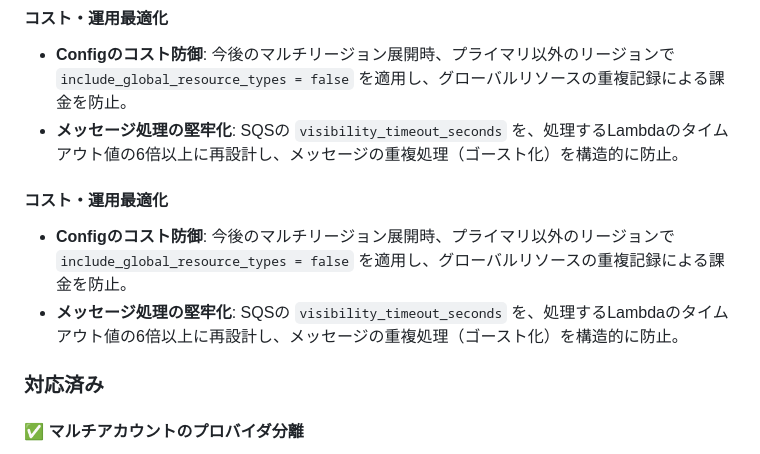
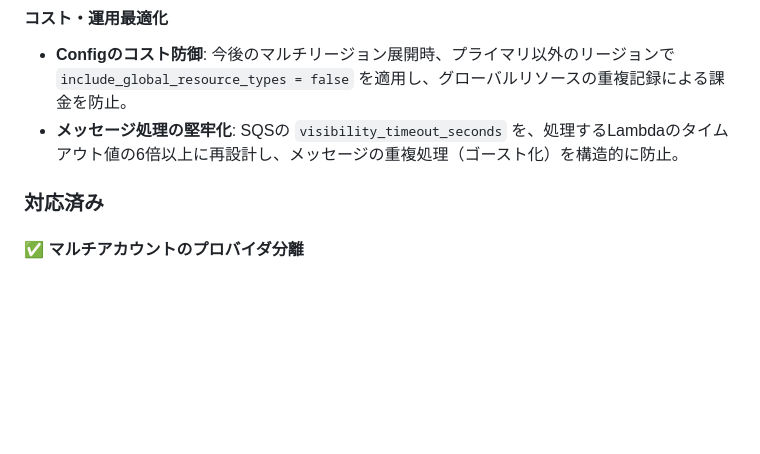
Before and after one commit to sena860/terraform-portfolio, a Markdown page: README.md, the part around the change. Rendered like a GitHub page; blank space fills up the shorter version.

Commit message:
Remove duplicate cost optimization section in README
Removed duplicate section on cost and operational optimization.

```diff
--- a/README.md
+++ b/README.md
@@ -114,9 +114,6 @@ IAMユーザーはアカウントごとに管理が必要で鍵の使い回し
 #### コスト・運用最適化
 * **Configのコスト防御**: 今後のマルチリージョン展開時、プライマリ以外のリージョンで `include_global_resource_types = false` を適用し、グローバルリソースの重複記録による課金を防止。
 * **メッセージ処理の堅牢化**: SQSの `visibility_timeout_seconds` を、処理するLambdaのタイムアウト値の6倍以上に再設計し、メッセージの重複処理（ゴースト化）を構造的に防止。
-#### コスト・運用最適化
-* **Configのコスト防御**: 今後のマルチリージョン展開時、プライマリ以外のリージョンで `include_global_resource_types = false` を適用し、グローバルリソースの重複記録による課金を防止。
-* **メッセージ処理の堅牢化**: SQSの `visibility_timeout_seconds` を、処理するLambdaのタイムアウト値の6倍以上に再設計し、メッセージの重複処理（ゴースト化）を構造的に防止。
 
 ### 対応済み
 
```
